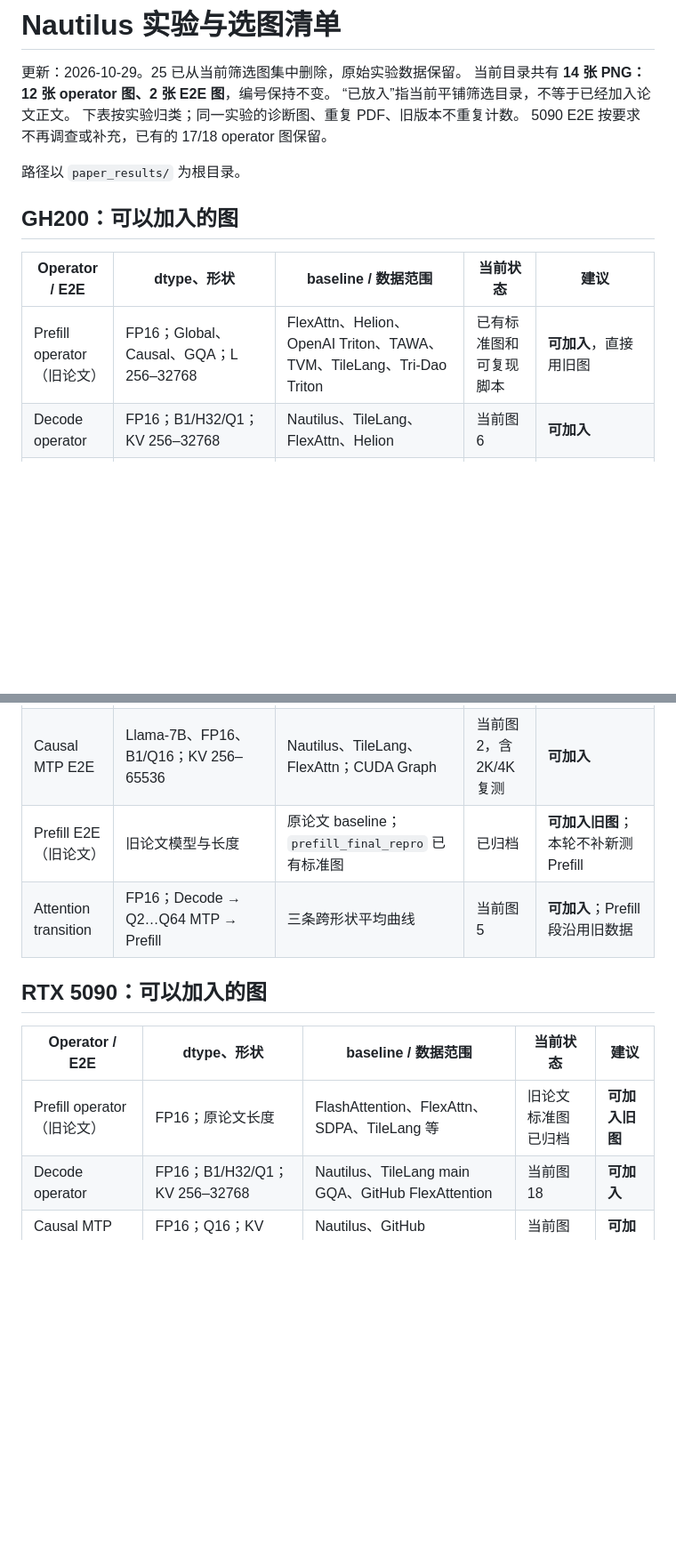
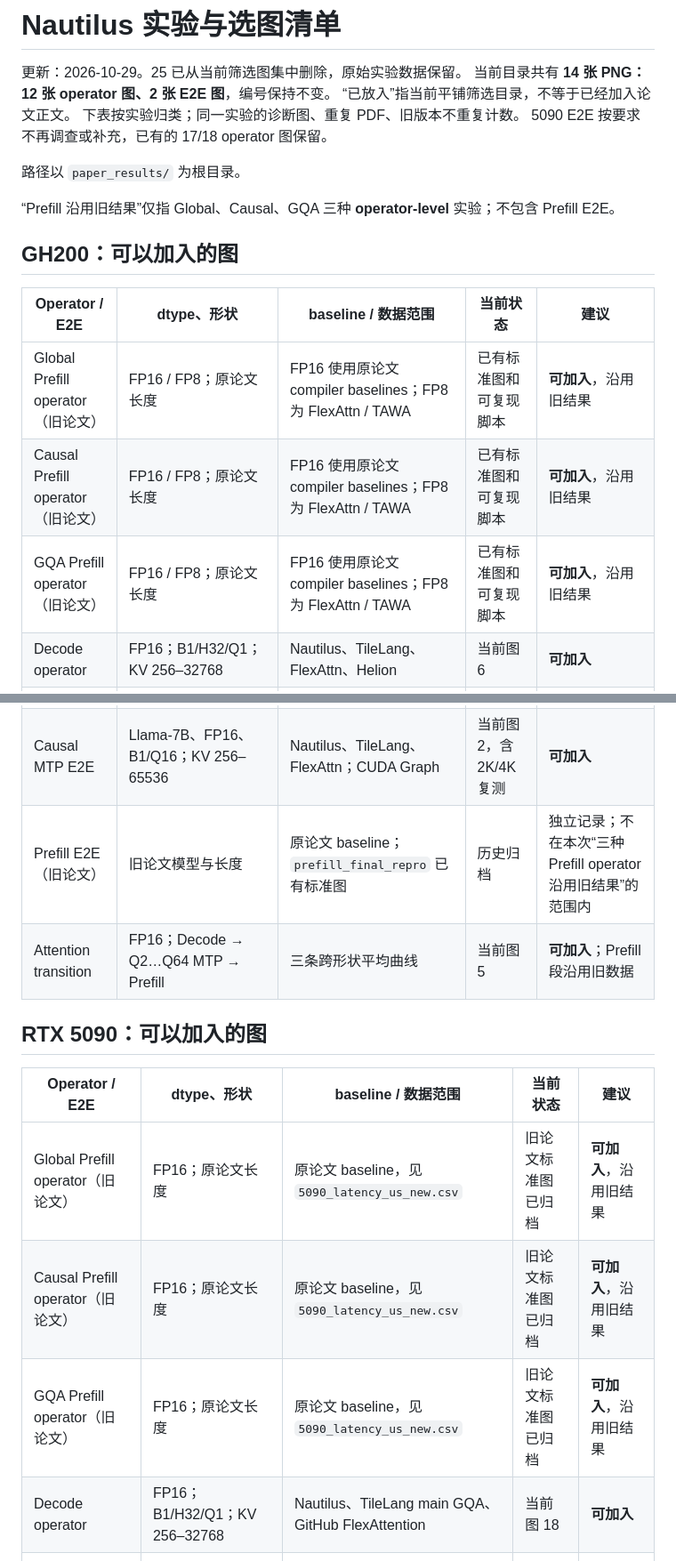
Before and after one commit to yang-yuchen/argus, a Markdown page: paper_results/new_figures_flat/EXPERIMENTS.md, 2 parts joined by grey strips. Shown at 89% size. Rendered like a GitHub page; blank space fills up the shorter version.

Commit message:
Clarify three operator-level prefill cases

```diff
--- a/paper_results/new_figures_flat/EXPERIMENTS.md
+++ b/paper_results/new_figures_flat/EXPERIMENTS.md
@@ -8,11 +8,15 @@
 
 路径以 `paper_results/` 为根目录。
 
+“Prefill 沿用旧结果”仅指 Global、Causal、GQA 三种 **operator-level** 实验；不包含 Prefill E2E。
+
 ## GH200：可以加入的图
 
 | Operator / E2E | dtype、形状 | baseline / 数据范围 | 当前状态 | 建议 |
 |---|---|---|---|---|
-| Prefill operator（旧论文） | FP16；Global、Causal、GQA；L 256–32768 | FlexAttn、Helion、OpenAI Triton、TAWA、TVM、TileLang、Tri-Dao Triton | 已有标准图和可复现脚本 | **可加入**，直接用旧图 |
+| Global Prefill operator（旧论文） | FP16 / FP8；原论文长度 | FP16 使用原论文 compiler baselines；FP8 为 FlexAttn / TAWA | 已有标准图和可复现脚本 | **可加入**，沿用旧结果 |
+| Causal Prefill operator（旧论文） | FP16 / FP8；原论文长度 | FP16 使用原论文 compiler baselines；FP8 为 FlexAttn / TAWA | 已有标准图和可复现脚本 | **可加入**，沿用旧结果 |
+| GQA Prefill operator（旧论文） | FP16 / FP8；原论文长度 | FP16 使用原论文 compiler baselines；FP8 为 FlexAttn / TAWA | 已有标准图和可复现脚本 | **可加入**，沿用旧结果 |
 | Decode operator | FP16；B1/H32/Q1；KV 256–32768 | Nautilus、TileLang、FlexAttn、Helion | 当前图 6 | **可加入** |
 | Causal MTP operator | FP16；H4；Q=2/4/8/16/32/64；KV 256–65536 | Nautilus、TileLang、FlexAttn | 当前图 7–12，共 6 张 | **可加入** |
 | Sparse operator | BF16；H16；L 256–32768；top-2048 | 当前 4：Nautilus、TileLang、FlexAttn、Helion；另有 TileLang-only 版本 | 当前图 4 | **可加入**；若只留等价 compiler baseline，用 TileLang-only 源数据重画 |
@@ -20,14 +24,16 @@
 | FP8 Causal MTP operator | FP8 输入；H4/Q16；KV 256–65536 | Nautilus、官方 TileOPs；native 版和 best-official 版都已测 | 图 15/16 已按要求删除 | **数据完整但当前不加入** |
 | Decode E2E | Llama-7B、FP16、B1/Q1；KV 256–32768 | Nautilus、TileLang、FlexAttn；CUDA Graph | 当前图 1 | **可加入** |
 | Causal MTP E2E | Llama-7B、FP16、B1/Q16；KV 256–65536 | Nautilus、TileLang、FlexAttn；CUDA Graph | 当前图 2，含 2K/4K 复测 | **可加入** |
-| Prefill E2E（旧论文） | 旧论文模型与长度 | 原论文 baseline；`prefill_final_repro` 已有标准图 | 已归档 | **可加入旧图**；本轮不补新测 Prefill |
+| Prefill E2E（旧论文） | 旧论文模型与长度 | 原论文 baseline；`prefill_final_repro` 已有标准图 | 历史归档 | 独立记录；不在本次“三种 Prefill operator 沿用旧结果”的范围内 |
 | Attention transition | FP16；Decode → Q2…Q64 MTP → Prefill | 三条跨形状平均曲线 | 当前图 5 | **可加入**；Prefill 段沿用旧数据 |
 
 ## RTX 5090：可以加入的图
 
 | Operator / E2E | dtype、形状 | baseline / 数据范围 | 当前状态 | 建议 |
 |---|---|---|---|---|
-| Prefill operator（旧论文） | FP16；原论文长度 | FlashAttention、FlexAttn、SDPA、TileLang 等 | 旧论文标准图已归档 | **可加入旧图** |
+| Global Prefill operator（旧论文） | FP16；原论文长度 | 原论文 baseline，见 `5090_latency_us_new.csv` | 旧论文标准图已归档 | **可加入**，沿用旧结果 |
+| Causal Prefill operator（旧论文） | FP16；原论文长度 | 原论文 baseline，见 `5090_latency_us_new.csv` | 旧论文标准图已归档 | **可加入**，沿用旧结果 |
+| GQA Prefill operator（旧论文） | FP16；原论文长度 | 原论文 baseline，见 `5090_latency_us_new.csv` | 旧论文标准图已归档 | **可加入**，沿用旧结果 |
 | Decode operator | FP16；B1/H32/Q1；KV 256–32768 | Nautilus、TileLang main GQA、GitHub FlexAttention | 当前图 18 | **可加入** |
 | Causal MTP operator | FP16；Q16；KV 256–32768 | Nautilus、GitHub FlexAttention | 当前图 17 | **可加入** |
 | Decode / MTP E2E | — | 没有完成的对应 5090 E2E sweep | 未测 / 已取消 | **不加入** |
```
Also changed, not shown: other parts of paper_results/new_figures_flat/EXPERIMENTS.md (+1 -1 lines).
